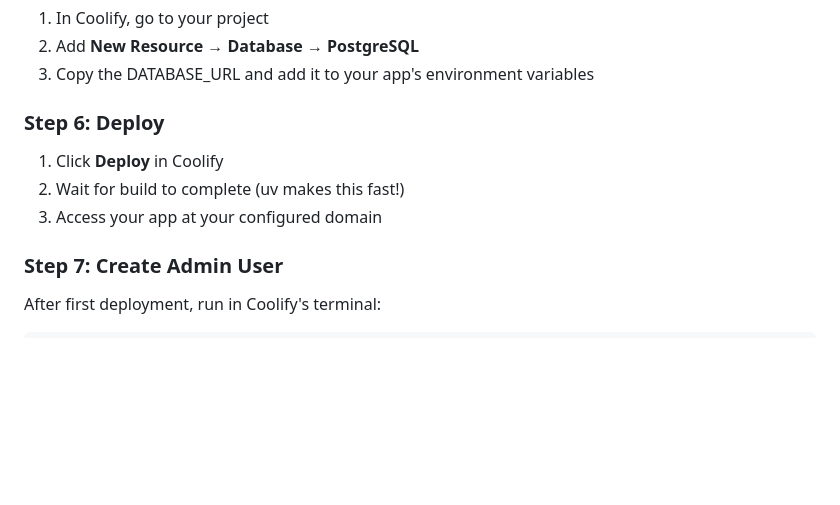
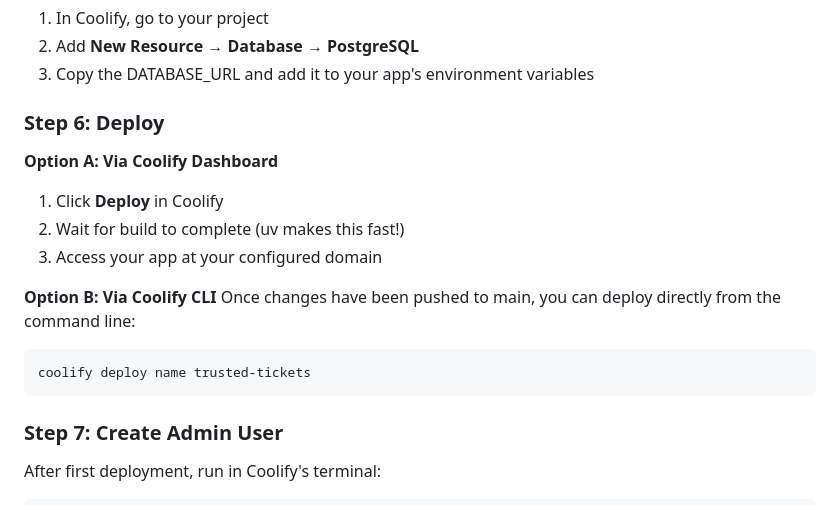
Before and after one commit to tomdyson/trusted-tickets, a Markdown page: README.md, the part around the change. Drawn GitHub-style; blank space fills up the shorter version.

Commit message:
Add Coolify CLI deployment instructions to README

````diff
--- a/README.md
+++ b/README.md
@@ -102,9 +102,16 @@ DEFAULT_FROM_EMAIL=Event Tickets <noreply@yourdomain.com>
 
 ### Step 6: Deploy
 
+**Option A: Via Coolify Dashboard**
 1. Click **Deploy** in Coolify
 2. Wait for build to complete (uv makes this fast!)
 3. Access your app at your configured domain
+
+**Option B: Via Coolify CLI**
+Once changes have been pushed to main, you can deploy directly from the command line:
+```bash
+coolify deploy name trusted-tickets
+```
 
 ### Step 7: Create Admin User
 
````
